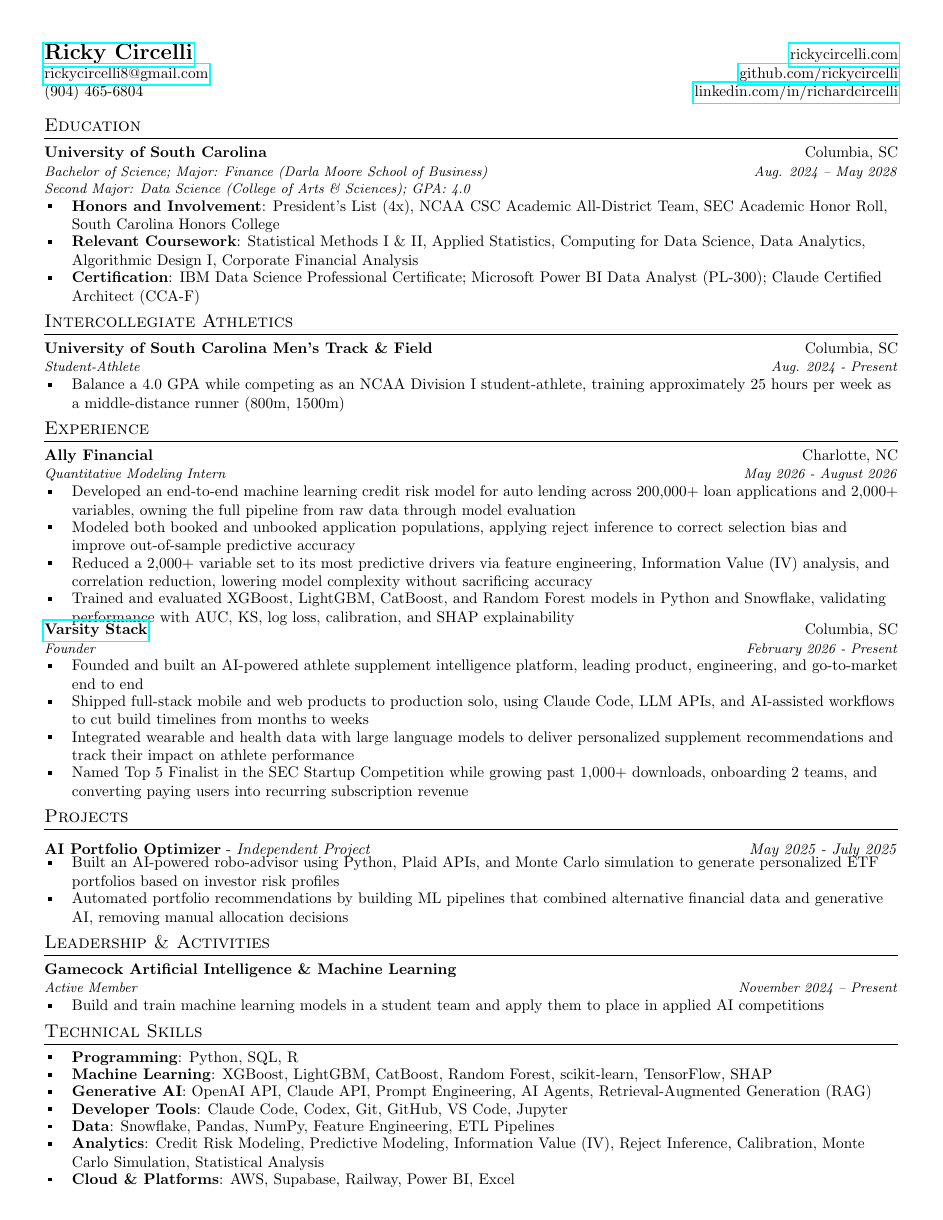
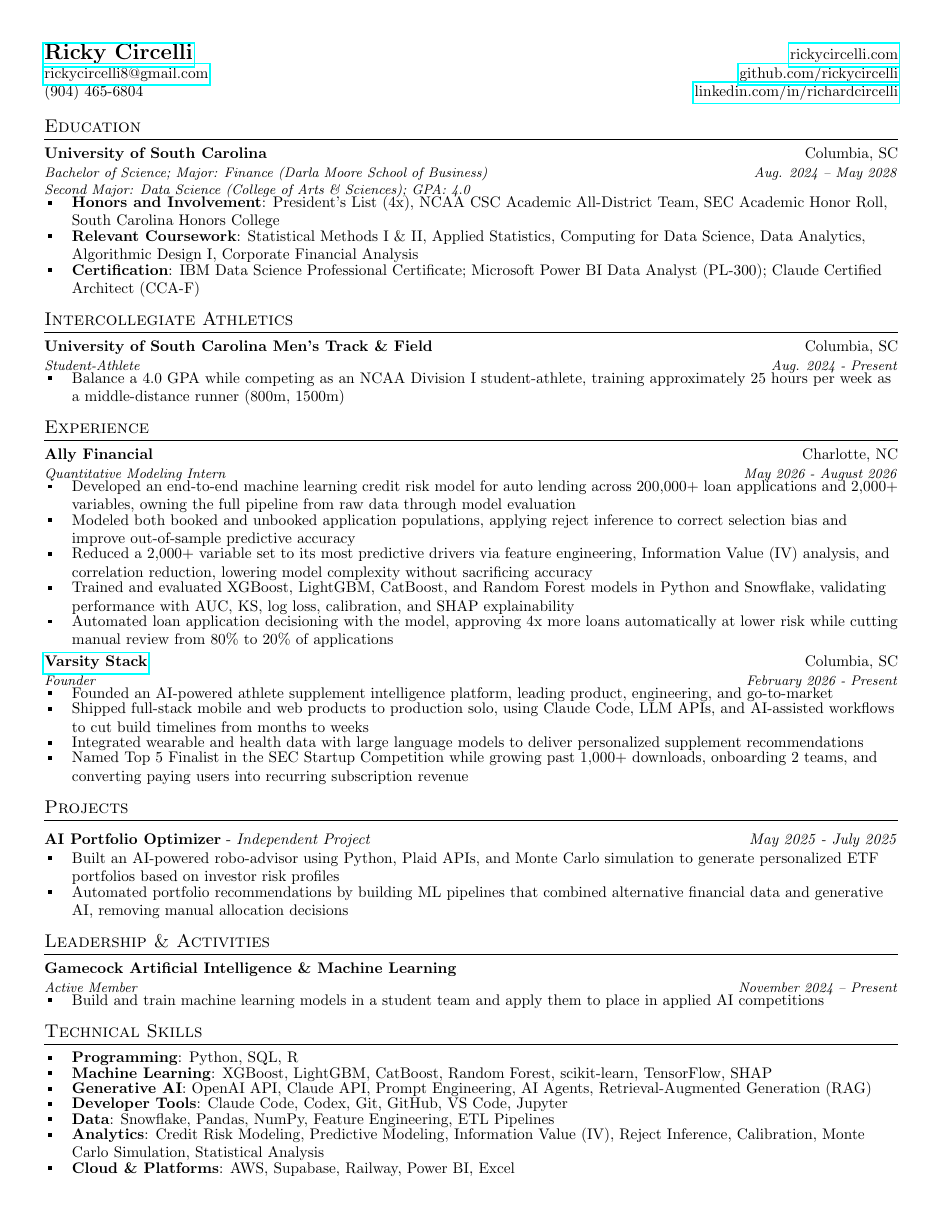
Before and after one commit to rickycircelli/website, a LaTeX CV (resume.tex): the whole page. Compiled offline with pdfLaTeX.

Commit message:
Add Ally automated decisioning bullet; retune resume spacing to keep one page
Co-Authored-By: Claude Fable 5 <noreply@anthropic.com>

```diff
--- a/resume.tex
+++ b/resume.tex
@@ -69,16 +69,16 @@
     \end{tabular*}\vspace{-8pt}
 }
 \newcommand{\experienceItemDivider}{
-  \vspace{5pt}
+  \vspace{8pt}
 }
 
 \newcommand{\resumeProject}[3]{
   \vspace{4pt}
-  \textbf{#1} - \textit{#2} \hfill \textit{#3}\vspace{-8pt}
+  \textbf{#1} - \textit{#2} \hfill \textit{#3}\vspace{-2pt}
 }
 
-\newcommand{\resumeItemListStart}{\begin{itemize}[leftmargin=18pt]}
-\newcommand{\resumeItemListEnd}{\end{itemize}\vspace{-5pt}}
+\newcommand{\resumeItemListStart}{\begin{itemize}[leftmargin=18pt,topsep=2pt,itemsep=2pt,parsep=0pt]}
+\newcommand{\resumeItemListEnd}{\end{itemize}\vspace{-2pt}}
 
 
 %-------------------------------------------
@@ -159,6 +159,8 @@
           {Reduced a 2,000+ variable set to its most predictive drivers via feature engineering, Information Value (IV) analysis, and correlation reduction, lowering model complexity without sacrificing accuracy}
         \resumeItemSimple
           {Trained and evaluated XGBoost, LightGBM, CatBoost, and Random Forest models in Python and Snowflake, validating performance with AUC, KS, log loss, calibration, and SHAP explainability}
+        \resumeItemSimple
+          {Automated loan application decisioning with the model, approving 4x more loans automatically at lower risk while cutting manual review from 80\% to 20\% of applications}
       \resumeItemListEnd
     \experienceItemDivider
     \resumeSubheading
@@ -166,11 +168,11 @@
       {Founder}{February 2026 - Present}
       \resumeItemListStart
         \resumeItemSimple
-          {Founded and built an AI-powered athlete supplement intelligence platform, leading product, engineering, and go-to-market end to end}
+          {Founded an AI-powered athlete supplement intelligence platform, leading product, engineering, and go-to-market}
         \resumeItemSimple
           {Shipped full-stack mobile and web products to production solo, using Claude Code, LLM APIs, and AI-assisted workflows to cut build timelines from months to weeks}
         \resumeItemSimple
-          {Integrated wearable and health data with large language models to deliver personalized supplement recommendations and track their impact on athlete performance}
+          {Integrated wearable and health data with large language models to deliver personalized supplement recommendations}
         \resumeItemSimple
           {Named Top 5 Finalist in the SEC Startup Competition while growing past 1,000+ downloads, onboarding 2 teams, and converting paying users into recurring subscription revenue}
       \resumeItemListEnd
```
Also changed, not shown: resume.pdf, 1 other file.
